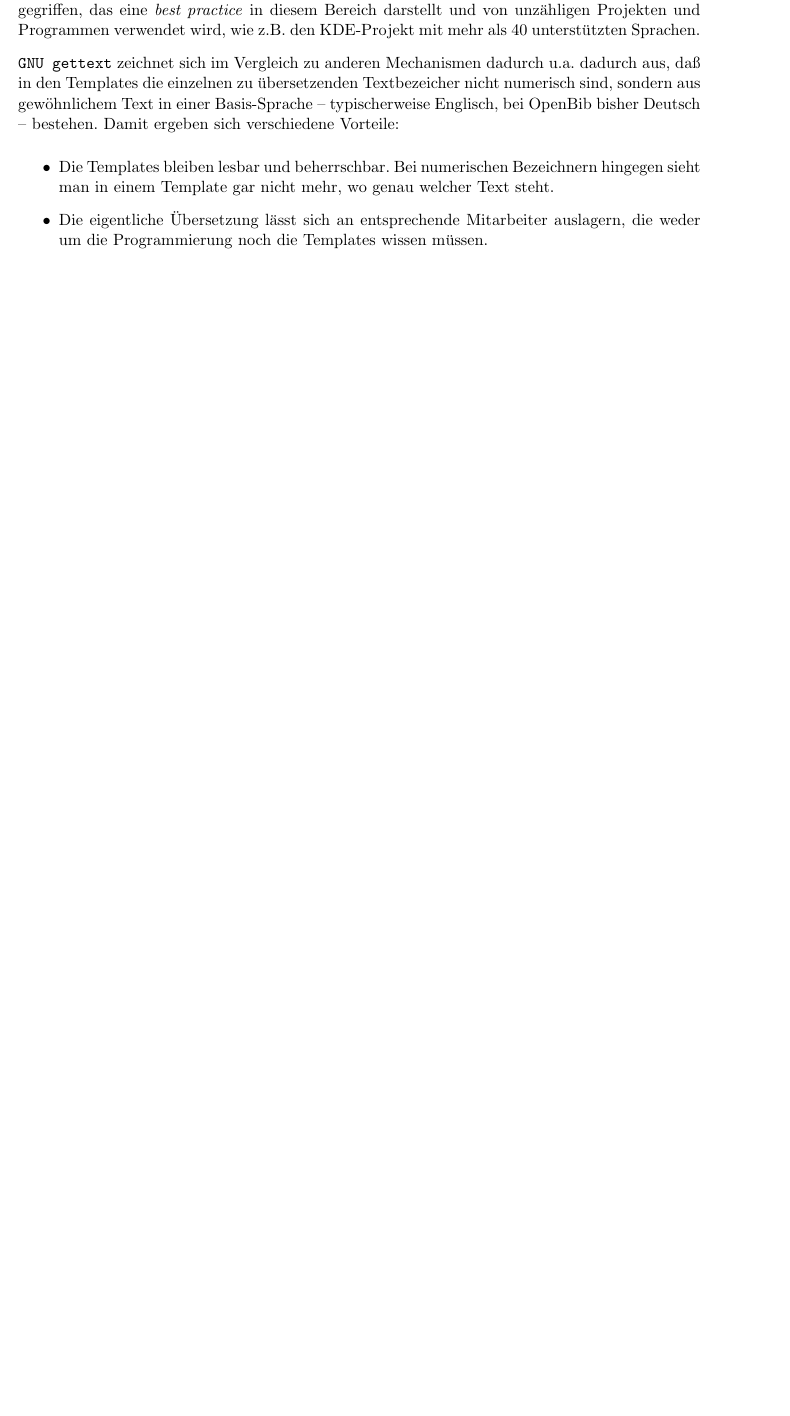
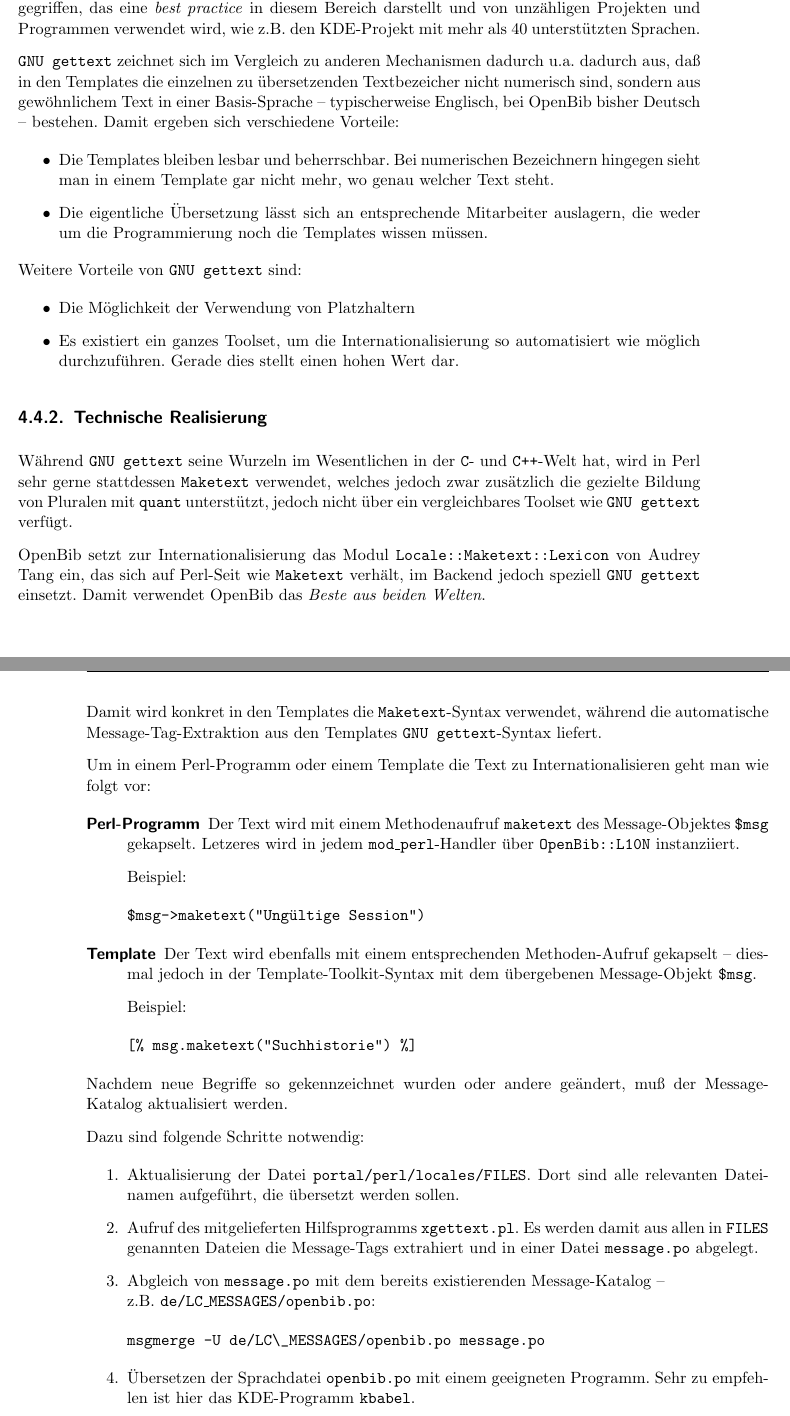
Before and after one commit to BackupTheBerlios/openbib, a LaTeX book (openbib/doc/de/technical/openbib-technical.tex): part of page 33 of 51 before the commit and two parts of pages 33 and 34 of 51 after it, the two joined at a grey line, cut so that both start at the same text, the shorter picture padded with empty space. Compiled offline with pdfLaTeX; a LaTeX package or settings file that is missing is left out.

Commit message:
- Erweiterung des Abschnitts ueber die Internationalisierung

```diff
--- a/openbib/doc/de/technical/openbib-technical.tex
+++ b/openbib/doc/de/technical/openbib-technical.tex
@@ -1488,6 +1490,85 @@ verschiedene Vorteile:
   Templates wissen müssen.
 \end{itemize}
 
+Weitere Vorteile von \texttt{GNU gettext} sind:
+
+\begin{itemize}
+\item Die Möglichkeit der Verwendung von Platzhaltern
+\item Es existiert ein ganzes Toolset, um die Internationalisierung so
+  automatisiert wie möglich durchzuführen. Gerade dies stellt einen
+  hohen Wert dar.
+\end{itemize}
+
+\subsection{Technische Realisierung}
+
+Während \texttt{GNU gettext} seine Wurzeln im Wesentlichen in der
+\texttt{C}- und \texttt{C++}-Welt hat, wird in Perl sehr gerne
+stattdessen \texttt{Maketext} verwendet, welches jedoch zwar
+zusätzlich die gezielte Bildung von Pluralen mit \texttt{quant}
+unterstützt, jedoch nicht über ein vergleichbares Toolset wie
+\texttt{GNU gettext} verfügt.
+
+OpenBib setzt zur Internationalisierung das Modul
+\texttt{Locale::Maketext::Lexicon} von Audrey Tang ein, das sich auf
+Perl-Seit wie \texttt{Maketext} verhält, im Backend jedoch speziell
+\texttt{GNU gettext} einsetzt. Damit verwendet OpenBib das \emph{Beste
+aus beiden Welten}.
+
+Damit wird konkret in den Templates die \texttt{Maketext}-Syntax
+verwendet, während die automatische Message-Tag-Extraktion aus den
+Templates \texttt{GNU gettext}-Syntax liefert.
+
+Um in einem Perl-Programm oder einem Template die
+Text zu Internationalisieren geht man wie folgt vor:
+
+\begin{description}
+\item[Perl-Programm] Der Text wird mit einem Methodenaufruf
+  \texttt{maketext} des Message-Objektes \texttt{\$msg}
+  gekapselt. Letzeres wird in jedem \texttt{mod\_perl}-Handler über
+  \texttt{OpenBib::L10N} instanziiert.
+
+  Beispiel:
+
+\begin{verbatim}
+$msg->maketext("Ungültige Session")
+\end{verbatim}
+
+\item[Template] Der Text wird ebenfalls mit einem entsprechenden
+  Methoden-Aufruf gekapselt -- diesmal jedoch in der
+  Template-Toolkit-Syntax mit dem übergebenen Message-Objekt \texttt{\$msg}.
+
+  Beispiel:
+
+\begin{verbatim}
+[% msg.maketext("Suchhistorie") %]
+\end{verbatim}
+\end{description}
+
+Nachdem neue Begriffe so gekennzeichnet wurden oder andere geändert,
+muß der Message-Katalog aktualisiert werden.
+
+Dazu sind folgende Schritte notwendig:
+
+\begin{enumerate}
+\item Aktualisierung der Datei \texttt{portal/perl/locales/FILES}. Dort
+  sind alle relevanten Datei\-namen aufgeführt, die
+  übersetzt werden sollen.
+\item Aufruf des mitgelieferten Hilfsprogramms
+  \texttt{xgettext.pl}. Es werden damit aus allen in  \texttt{FILES}
+  genannten Dateien die Message-Tags extrahiert und in einer Datei
+  \texttt{message.po} abgelegt.
+\item Abgleich von \texttt{message.po} mit dem bereits existierenden
+  Message-Katalog -- \newline z.B. \texttt{de/LC\_MESSAGES/openbib.po}:
+
+\begin{verbatim}
+msgmerge -U de/LC\_MESSAGES/openbib.po message.po
+\end{verbatim}
+\item Übersetzen der Sprachdatei \texttt{openbib.po} mit einem
+  geeigneten Programm. Sehr zu empfehlen ist hier das KDE-Programm
+  \texttt{kbabel}.
+\end{enumerate}
+
+Nach dem Restart des Apache-Daemons sind die Änderungen aktiv.
 
 \section{Content-Enrichment}
 
```
Also changed, not shown: openbib/doc/de/technical/openbib-technical.tex (4 more changed lines).
